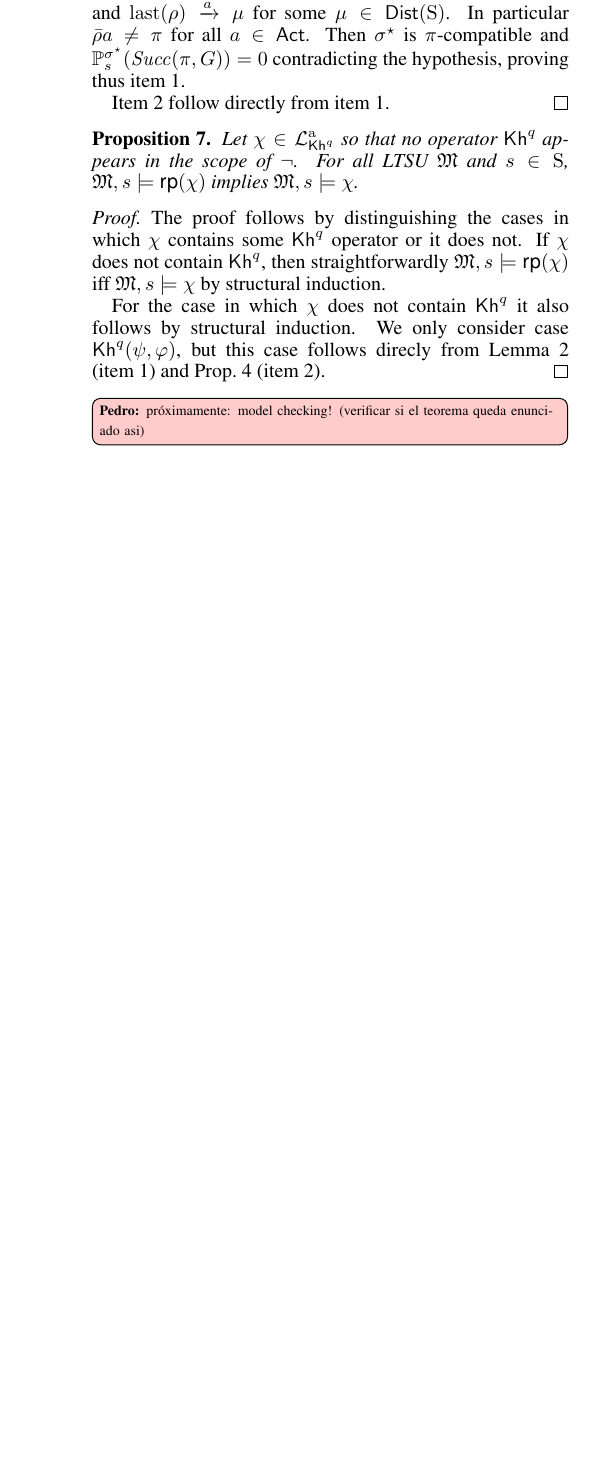
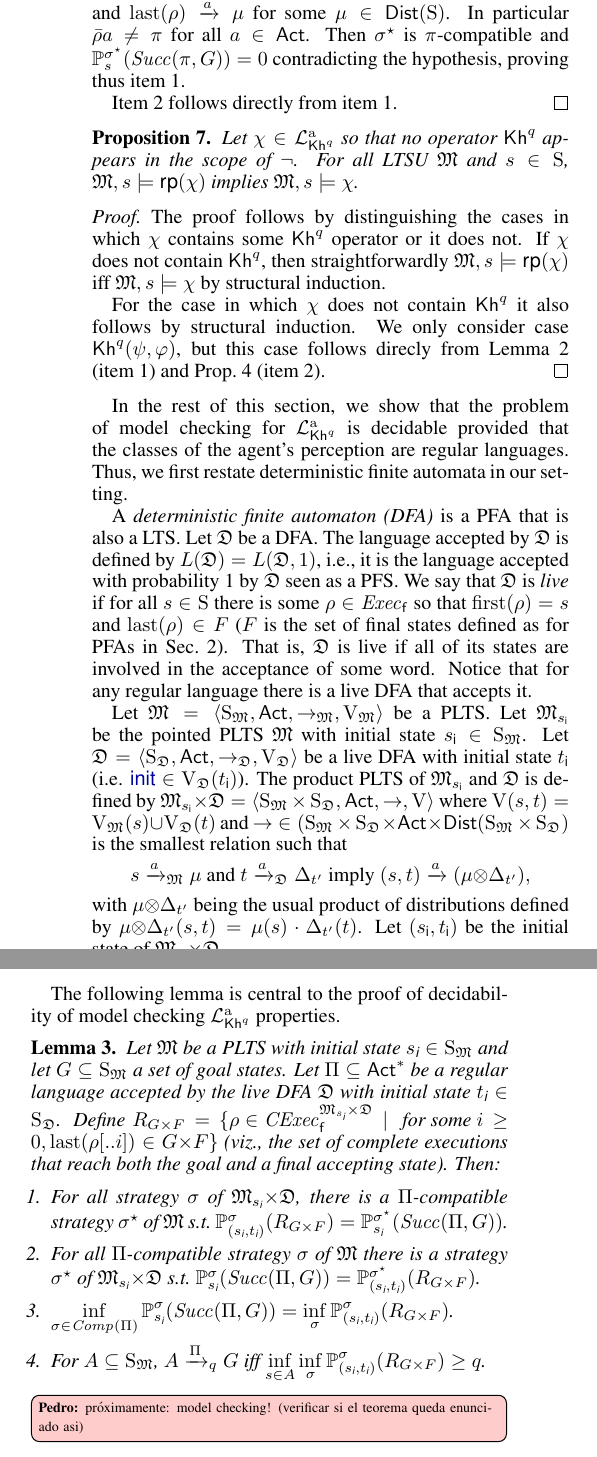
Before and after one commit to rfervari/ProbKh, a LaTeX paper (kr25.tex, which reads kh-probabilistic.tex, macros.tex): part of one column of page 9 of 10 before the commit and two parts of the columns of page 9 of 10 after it, the two joined at a grey line, cut so that both start at the same text, the shorter picture padded with empty space. Compiled offline with pdfLaTeX.

Commit message:
empezando con mc en sec 4.3

```diff
--- a/kh-probabilistic.tex
+++ b/kh-probabilistic.tex
@@ -1300,7 +1300,7 @@ We show this after presenting the next lemma.
   $\Prob^{\strat^\star}_s(\Succ(\plan,G))=0$ contradicting the
   hypothesis, proving thus \cref{lm:plan:plans:i}.
 
-  \Cref{lm:plan:plans:ii} follow directly from \cref{lm:plan:plans:i}.
+  \Cref{lm:plan:plans:ii} follows directly from \cref{lm:plan:plans:i}.
 \end{proof}
 
 
@@ -1326,6 +1326,83 @@ We show this after presenting the next lemma.
   \Cref{lm:plan:plans} (\cref{lm:plan:plans:i}) and
   \Cref{prop:nonprob:prob} (\cref{prop:nonprob:prob:ii}).
 \end{proof}
+
+In the rest of this section, we show that the problem of model
+checking for $\PKhadapt$ is decidable provided that the classes of the
+agent's perception are regular languages.  Thus, we first restate
+deterministic finite automata in our setting.
+
+A \emph{deterministic finite automaton (DFA)} is a PFA that is also a
+LTS. Let $\dfa$ be a DFA.  The language accepted by $\dfa$ is defined
+by $L(\dfa)=L(\dfa,1)$, i.e., it is the language accepted with
+probability 1 by $\dfa$ seen as a PFS.
+%
+We say that $\dfa$ is \emph{live} if for all $s\in\S$ there is some
+$\rho\in\execf$ so that $\first(\rho)=s$ and $\last(\rho)\in F$ ($F$
+is the set of final states defined as for PFAs in
+\Cref{sec:preliminaries}).  That is, $\dfa$ is live if all of its
+states are involved in the acceptance of some word.  Notice that for
+any regular language there is a live DFA that accepts it.
+
+Let $\model=\tup{\S_\model,\Act,\ra_\model,\V_\model}$ be a PLTS.  Let
+$\model_{\sini}$ be the pointed PLTS $\model$ with initial state
+$\sini\in\S_\model$.
+%
+Let $\dfa=\tup{\S_\dfa,\Act,\ra_\dfa,\V_\dfa}$ be a live DFA with
+initial state $\tini$ (i.e. $\init\in\V_\dfa(\tini)$).  The product
+PLTS of $\model_{\sini}$ and $\dfa$ is defined by
+$\model_{\sini}{\times}\dfa=\tup{\S_\model{\times}\S_\dfa,\Act,\ra,\V}$
+where $\V(s,t)=\V_\model(s)\cup\V_\dfa(t)$ and
+${\ra}\in{(\S_\model{\times}\S_\dfa}\times\Act\times\Dist({\S_\model{\times}\S_\dfa})$
+is the smallest relation such that
+%
+\[s\reach{a}_\model\mu \text{ and } t\reach{a}_\dfa\Dirac_{t'} \text{ imply } (s,t)\reach{a}(\mu{\otimes}\Dirac_{t'}),\]
+%
+with $\mu{\otimes}\Dirac_{t'}$ being the usual product of distributions
+defined by $\mu{\otimes}\Dirac_{t'}(s,t)= \mu(s)\cdot\Dirac_{t'}(t)$.
+Let $(\sini,\tini)$ be the initial state of
+$\model_{\sini}{\times}\dfa$.
+
+
+
+The following lemma is central to the proof of decidability of model
+checking $\PKhadapt$ properties.
+
+\begin{lemma}\label{lm:mc:core}
+  Let $\model$ be a PLTS with initial state $\sini\in\S_\model$ and
+  let $G\subseteq\S_\model$ a set of goal states.
+  %
+  Let $\plans\subseteq\Act^*$ be a regular language accepted by the
+  live DFA $\dfa$ with initial state $\tini\in\S_\dfa$.  Define
+  %
+  $R_{G{\times}F} = \{{\rho\in\cexecf^{\model_{\sini}{\times}\dfa}} \mid \text{ for some }i\geq 0, \last(\rho[..i])\in{G{\times}F}\}$
+  %
+  (viz., the set of complete executions that reach both the goal and a
+  final accepting state).
+  %
+  Then:
+  \begin{enumerate}
+  \item\label{lm:mc:core:i}%
+    For all strategy $\strat$ of $\model_{\sini}{\times}\dfa$, there is
+    a $\plans$-compatible strategy $\strat^\star$ of $\model$ s.t.\
+    %
+    $\Prob^{\strat}_{(\sini,\tini)}(R_{G{\times}F}) = \Prob^{\strat^\star}_{\sini}(\Succ(\plans,G))$.
+  \item\label{lm:mc:core:ii}%
+    For all $\plans$-compatible strategy $\strat$ of $\model$
+    there is a strategy $\strat^\star$ of $\model_{\sini}{\times}\dfa$ s.t.\
+    %
+    $\Prob^{\strat}_{\sini}(\Succ(\plans,G)) = \Prob^{\strat^\star}_{(\sini,\tini)}(R_{G{\times}F})$.
+  \item\label{lm:mc:core:iii}%
+    $\displaystyle\inf_{\sigma\in\Comp(\plans)}\Prob^{\strat}_{\sini}(\Succ(\plans,G)) = \inf_{\sigma}\Prob^{\strat}_{(\sini,\tini)}(R_{G{\times}F})$.
+  \item\label{lm:mc:core:iv}%
+    For $A\subseteq\S_\model$, $A\reach{\plans}_qG$ iff
+    $\displaystyle\inf_{s\in A}\inf_{\sigma}\Prob^{\strat}_{(\sini,\tini)}(R_{G{\times}F})\geq q$.
+  \end{enumerate}
+\end{lemma}
+
+
+
+
 
 \bigpedro{pr\'oximamente: model checking! (verificar si el teorema queda enunciado asi)}
 
--- a/macros.tex
+++ b/macros.tex
@@ -137,11 +137,12 @@
 % \newcommand{\lmodel}{\mathfrak{L}} % lts model
 %\newcommand{\umodel}{\mathfrak{M}} % uncertain model
 % \newcommand{\nmodel}{\mathfrak{N}} % normative model
-\newcommand{\model}{\mathfrak{M}}
+\newcommand{\model}{{\mathfrak{M}}}
 %\newcommand{\moddults}{\mathcal{D}}
 % \newcommand{\cults}{\mathcal{C}}
 % \newcommand{\clts}{\mathcal{C}_2}
 % \newcommand{\canonical}{\model^\Gamma_c}
+\newcommand{\dfa}{{\mathfrak{D}}}
 
 \newcommand{\LogicLetter}{\mathcal{L}}
 \newcommand{\PKh}{{\LogicLetter_{\kh^q}}}
@@ -162,6 +163,8 @@
 \newcommand{\plans}{\Pi}
 \newcommand{\PLANS}{\ACT^{*}}
 
+\newcommand{\sini}{{s_{\textsf{i}}}}
+\newcommand{\tini}{{t_{\textsf{i}}}}
 \newcommand{\reach}[1]{\xrightarrow{#1}}
 
 \newcommand{\complete}{\bot}
@@ -172,6 +175,7 @@
 \newcommand{\cexecf}{\cexec_{\mathsf{f}}}
 
 \newcommand{\Succ}{\mathit{Succ}}
+\newcommand{\Reach}{\mathit{Reach}}
 
 \newcommand{\Comp}{\mathit{Comp}}
 
@@ -218,7 +222,7 @@
 \newcommand{\last}{\mathrm{last}}
 \newcommand{\first}{\mathrm{first}}
 \newcommand{\pref}{\mathrm{pref}}
-\newcommand{\infim}{\mathrm{inf}}
+%\newcommand{\infim}{\mathrm{inf}}
 \newcommand{\Prob}{\mathbb{P}}
 
 
```
Also changed, not shown: kh-linearplans.tex (+1 -0 lines), kr25.tex (+8 -8 lines), preliminaries.tex (+14 -12 lines), kh-probabilistic.tex (14 more changed lines).
